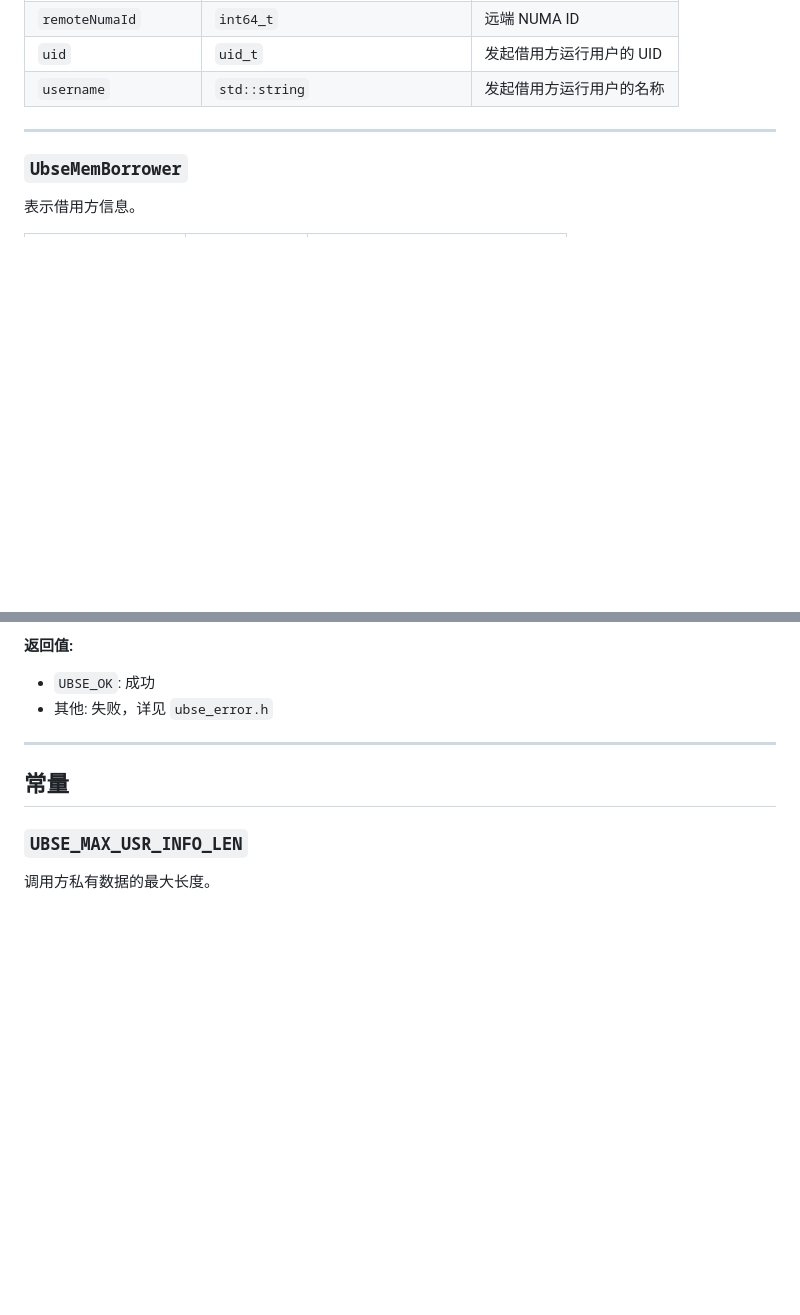
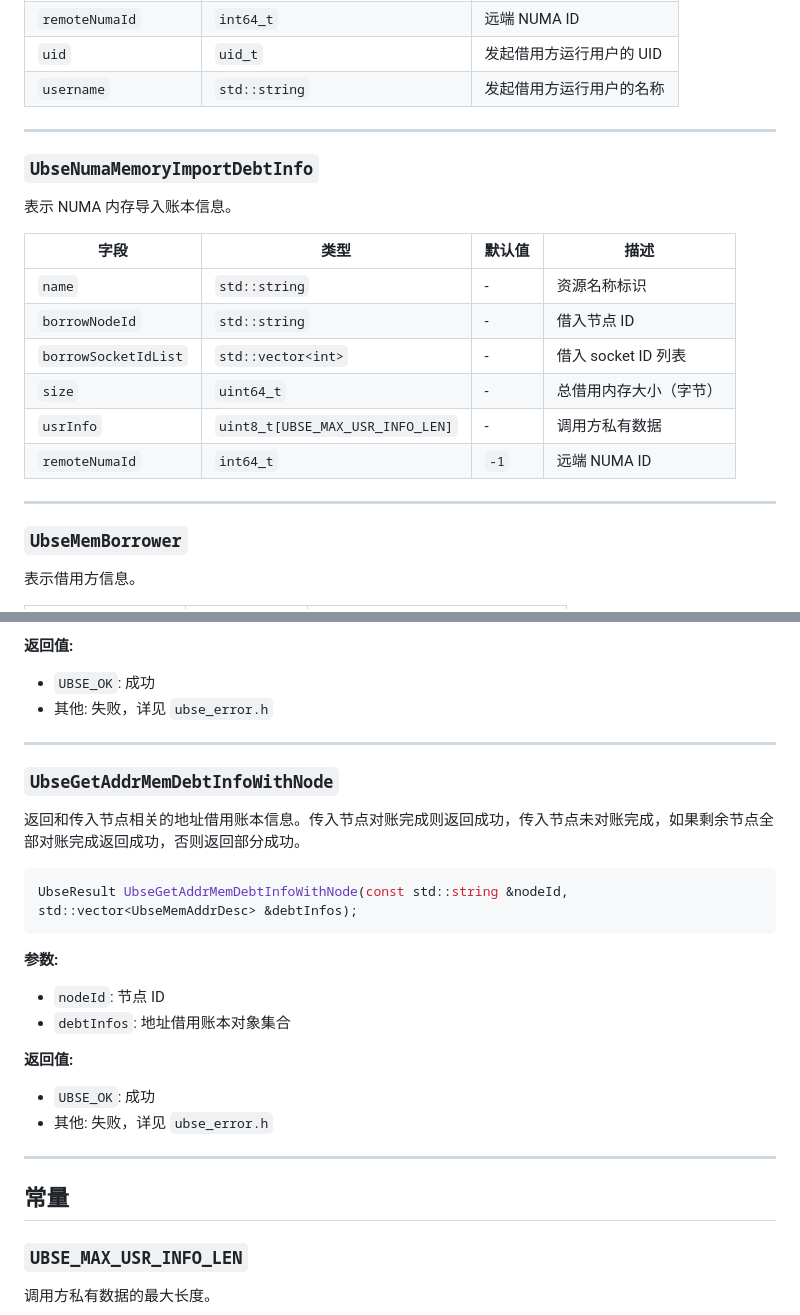
Before and after one commit to openeuler-mirror/ubs-engine, a Markdown page: docs/api/ubse_mem_controller.md, 2 parts joined by grey strips. GitHub-like rendering; blank space fills up the shorter version.

Commit message:
docs: 补充缺失的结构体和函数文档
- 新增结构体 UbseNumaMemoryImportDebtInfo 文档
- 新增函数 UbseGetNumaMemImportDebtInfoWithLocalNode 文档
- 新增函数 UbseGetAddrMemDebtInfoWithNode 文档

````diff
--- a/docs/api/ubse_mem_controller.md
+++ b/docs/api/ubse_mem_controller.md
@@ -74,6 +74,20 @@ UBSE 内存控制器提供了一组用于管理内存借用关系的接口。这
 | `remoteNumaId` | `int64_t` | 远端 NUMA ID |
 | `uid` | `uid_t` | 发起借用方运行用户的 UID |
 | `username` | `std::string` | 发起借用方运行用户的名称 |
+
+---
+
+### `UbseNumaMemoryImportDebtInfo`
+表示 NUMA 内存导入账本信息。
+
+| 字段 | 类型 | 默认值 | 描述 |
+|------|------|--------|------|
+| `name` | `std::string` | - | 资源名称标识 |
+| `borrowNodeId` | `std::string` | - | 借入节点 ID |
+| `borrowSocketIdList` | `std::vector<int>` | - | 借入 socket ID 列表 |
+| `size` | `uint64_t` | - | 总借用内存大小（字节） |
+| `usrInfo` | `uint8_t[UBSE_MAX_USR_INFO_LEN]` | - | 调用方私有数据 |
+| `remoteNumaId` | `int64_t` | `-1` | 远端 NUMA ID |
 
 ---
 
@@ -434,6 +464,23 @@ UbseResult UbseMemDebtCircleCheck(const std::string &srcNodeId, const std::strin
 
 ---
 
+### `UbseGetAddrMemDebtInfoWithNode`
+返回和传入节点相关的地址借用账本信息。传入节点对账完成则返回成功，传入节点未对账完成，如果剩余节点全部对账完成返回成功，否则返回部分成功。
+
+```cpp
+UbseResult UbseGetAddrMemDebtInfoWithNode(const std::string &nodeId, std::vector<UbseMemAddrDesc> &debtInfos);
+```
+
+**参数:**
+- `nodeId`: 节点 ID
+- `debtInfos`: 地址借用账本对象集合
+
+**返回值:**
+- `UBSE_OK`: 成功
+- 其他: 失败，详见 `ubse_error.h`
+
+---
+
 ## 常量
 
 ### `UBSE_MAX_USR_INFO_LEN`
````
Also changed, not shown: other parts of docs/api/ubse_mem_controller.md (+16 -0 lines).
